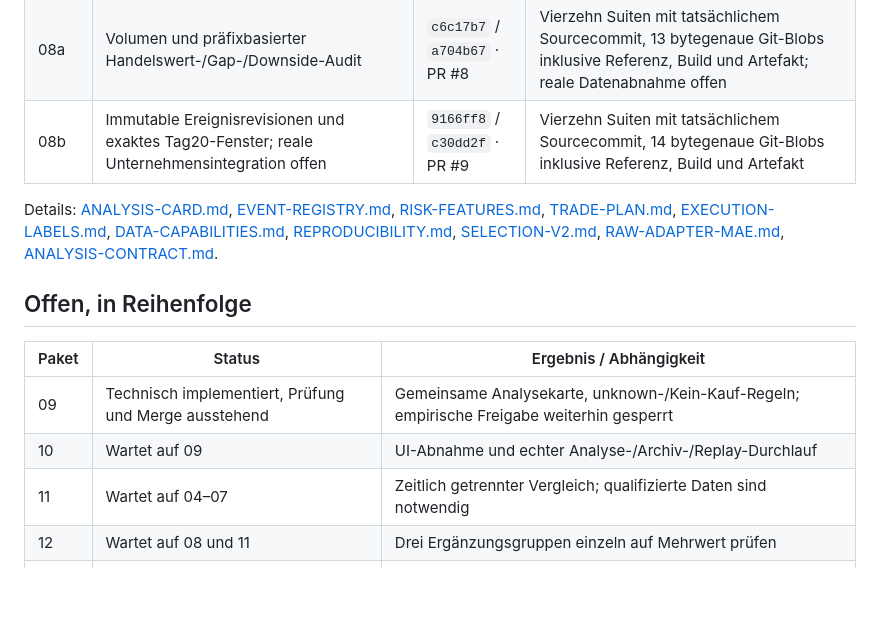
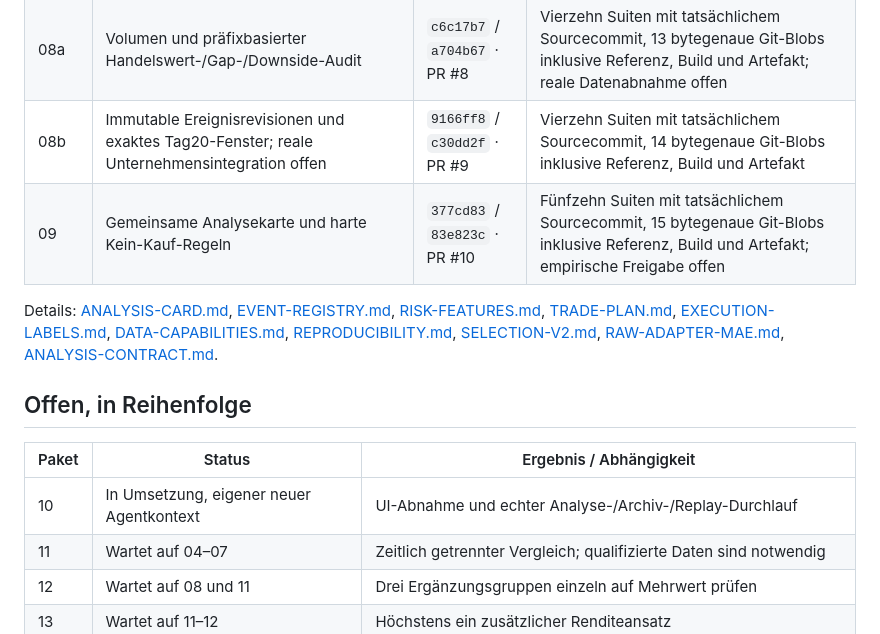
Before and after one commit to xkutzner/AktienAnalyse, a Markdown page: docs/IMPLEMENTATION-STATUS.md, the part around the change. GitHub-like rendering; blank space fills up the shorter version.

Commit message:
Dokumentiere Paket-09-Merge und nächste Abnahme

```diff
--- a/docs/IMPLEMENTATION-STATUS.md
+++ b/docs/IMPLEMENTATION-STATUS.md
@@ -15,6 +15,7 @@ Stand: 04.10.2026. Autoritative Planung: [DEVELOPMENT-ROADMAP.md](DEVELOPMENT-RO
 | 07 | Versionierter Einstieg, experimenteller Stop und festes Kalenderenddatum | `2820c4a` / `3c100d9` · PR #7 | Vierzehn Suiten mit tatsächlichem Sourcecommit, 16 bytegenaue Git-Blobs inklusive Referenz, Build und Artefakt; reale Ausführungsabnahme offen |
 | 08a | Volumen und präfixbasierter Handelswert-/Gap-/Downside-Audit | `c6c17b7` / `a704b67` · PR #8 | Vierzehn Suiten mit tatsächlichem Sourcecommit, 13 bytegenaue Git-Blobs inklusive Referenz, Build und Artefakt; reale Datenabnahme offen |
 | 08b | Immutable Ereignisrevisionen und exaktes Tag20-Fenster; reale Unternehmensintegration offen | `9166ff8` / `c30dd2f` · PR #9 | Vierzehn Suiten mit tatsächlichem Sourcecommit, 14 bytegenaue Git-Blobs inklusive Referenz, Build und Artefakt |
+| 09 | Gemeinsame Analysekarte und harte Kein-Kauf-Regeln | `377cd83` / `83e823c` · PR #10 | Fünfzehn Suiten mit tatsächlichem Sourcecommit, 15 bytegenaue Git-Blobs inklusive Referenz, Build und Artefakt; empirische Freigabe offen |
 
 Details: [ANALYSIS-CARD.md](ANALYSIS-CARD.md), [EVENT-REGISTRY.md](EVENT-REGISTRY.md), [RISK-FEATURES.md](RISK-FEATURES.md), [TRADE-PLAN.md](TRADE-PLAN.md), [EXECUTION-LABELS.md](EXECUTION-LABELS.md), [DATA-CAPABILITIES.md](DATA-CAPABILITIES.md), [REPRODUCIBILITY.md](REPRODUCIBILITY.md), [SELECTION-V2.md](SELECTION-V2.md), [RAW-ADAPTER-MAE.md](RAW-ADAPTER-MAE.md), [ANALYSIS-CONTRACT.md](ANALYSIS-CONTRACT.md).
 
@@ -23,8 +24,7 @@ Details: [ANALYSIS-CARD.md](ANALYSIS-CARD.md), [EVENT-REGISTRY.md](EVENT-REGISTR
 
 | Paket | Status | Ergebnis / Abhängigkeit |
 |---|---|---|
-| 09 | Technisch implementiert, Prüfung und Merge ausstehend | Gemeinsame Analysekarte, unknown-/Kein-Kauf-Regeln; empirische Freigabe weiterhin gesperrt |
-| 10 | Wartet auf 09 | UI-Abnahme und echter Analyse-/Archiv-/Replay-Durchlauf |
+| 10 | In Umsetzung, eigener neuer Agentkontext | UI-Abnahme und echter Analyse-/Archiv-/Replay-Durchlauf |
 | 11 | Wartet auf 04–07 | Zeitlich getrennter Vergleich; qualifizierte Daten sind notwendig |
 | 12 | Wartet auf 08 und 11 | Drei Ergänzungsgruppen einzeln auf Mehrwert prüfen |
 | 13 | Wartet auf 11–12 | Höchstens ein zusätzlicher Renditeansatz |
```
Also changed, not shown: docs/ROADMAP.md (+1 -1 lines).
